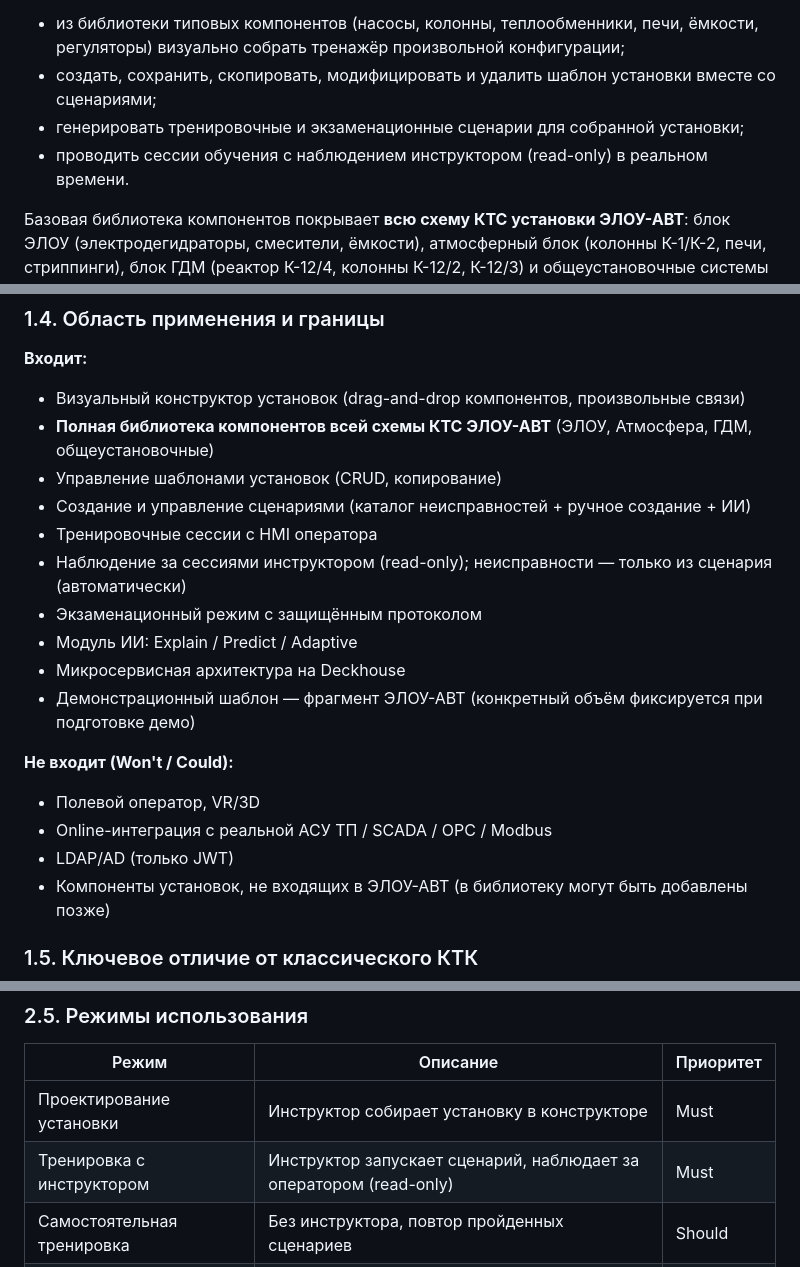
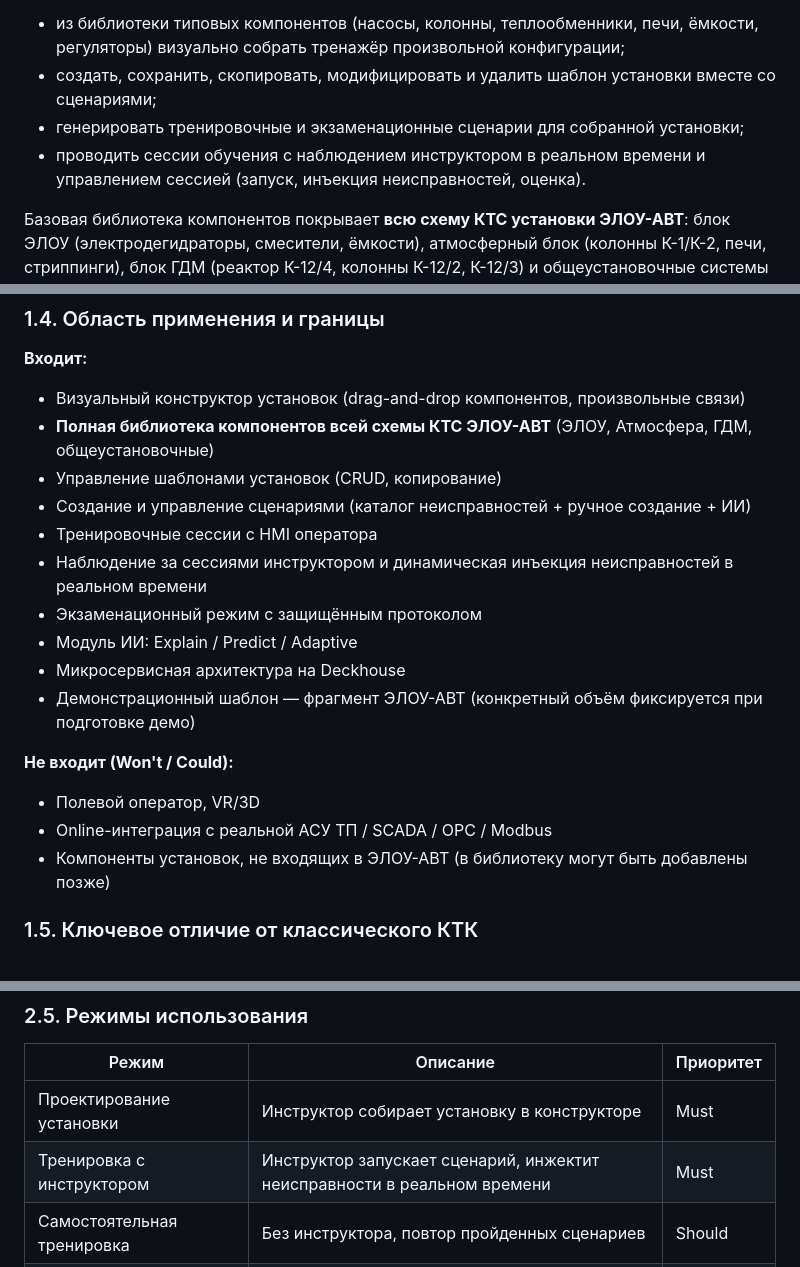
Before and after one commit to vovibssnff/itcamp, a Markdown page: docs/SRD-Конструктор-КТК.md, 3 parts joined by grey strips. Rendered like a GitHub page.

```diff
--- a/docs/SRD-Конструктор-КТК.md
+++ b/docs/SRD-Конструктор-КТК.md
@@ -32,7 +32,7 @@
 - из библиотеки типовых компонентов (насосы, колонны, теплообменники, печи, ёмкости, регуляторы) визуально собрать тренажёр произвольной конфигурации;
 - создать, сохранить, скопировать, модифицировать и удалить шаблон установки вместе со сценариями;
 - генерировать тренировочные и экзаменационные сценарии для собранной установки;
-- проводить сессии обучения с наблюдением инструктором (read-only) в реальном времени.
+- проводить сессии обучения с наблюдением инструктором в реальном времени и управлением сессией (запуск, инъекция неисправностей, оценка).
 
 Базовая библиотека компонентов покрывает **всю схему КТС установки ЭЛОУ-АВТ**: блок ЭЛОУ (электродегидраторы, смесители, ёмкости), атмосферный блок (колонны К-1/К-2, печи, стриппинги), блок ГДМ (реактор К-12/4, колонны К-12/2, К-12/3) и общеустановочные системы (насосы, теплообменники, регуляторы, КИП). Демонстрационный стенд включает **часть** этой схемы (определяется при сборке шаблона); предустановленный демо-шаблон — фрагмент атмосферного блока.
 
@@ -64,7 +64,7 @@
 - Управление шаблонами установок (CRUD, копирование)
 - Создание и управление сценариями (каталог неисправностей + ручное создание + ИИ)
 - Тренировочные сессии с HMI оператора
-- Наблюдение за сессиями инструктором (read-only); неисправности — только из сценария (автоматически)
+- Наблюдение за сессиями инструктором и динамическая инъекция неисправностей в реальном времени
 - Экзаменационный режим с защищённым протоколом
 - Модуль ИИ: Explain / Predict / Adaptive
 - Микросервисная архитектура на Deckhouse
@@ -73,7 +73,6 @@
 **Не входит (Won't / Could):**
 - Полевой оператор, VR/3D
 - Online-интеграция с реальной АСУ ТП / SCADA / OPC / Modbus
-- LDAP/AD (только JWT)
 - Компоненты установок, не входящих в ЭЛОУ-АВТ (в библиотеку могут быть добавлены позже)
 
 ### 1.5. Ключевое отличие от классического КТК
@@ -158,7 +157,7 @@
 | Режим                        | Описание                                                      | Приоритет |
 | ---------------------------- | ------------------------------------------------------------- | --------- |
 | Проектирование установки     | Инструктор собирает установку в конструкторе                   | Must      |
-| Тренировка с инструктором    | Инструктор запускает сценарий, наблюдает за оператором (read-only) | Must   |
+| Тренировка с инструктором    | Инструктор запускает сценарий, инжектит неисправности в реальном времени | Must      |
 | Самостоятельная тренировка   | Без инструктора, повтор пройденных сценариев                  | Should    |
 | Квалификационный экзамен     | Без подсказок ИИ, лимит времени, защищённый протокол          | Must      |
 | Демонстрация                 | Инструктор показывает эталон; ученик наблюдает                | Should    |
```
Also changed, not shown: other parts of docs/SRD-Конструктор-КТК.md (+30 -28 lines).
